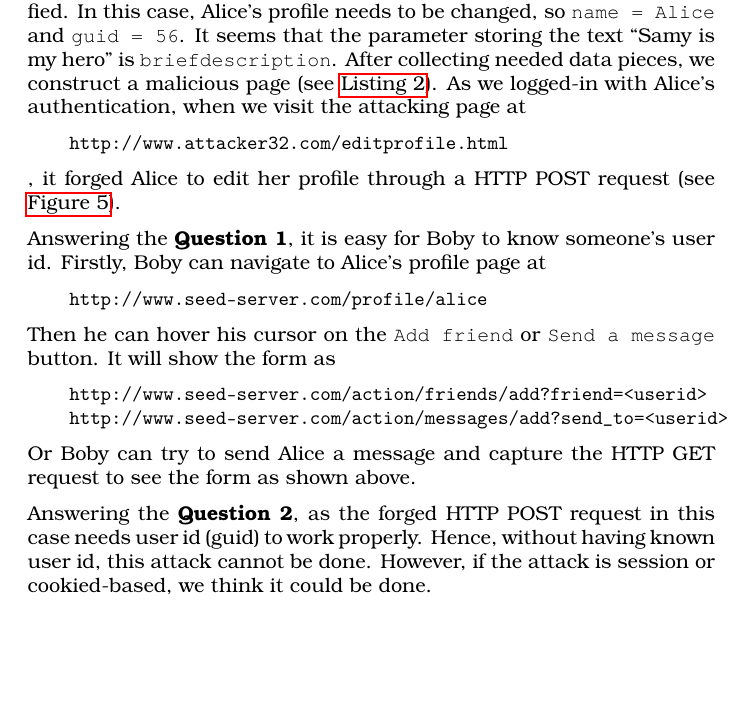
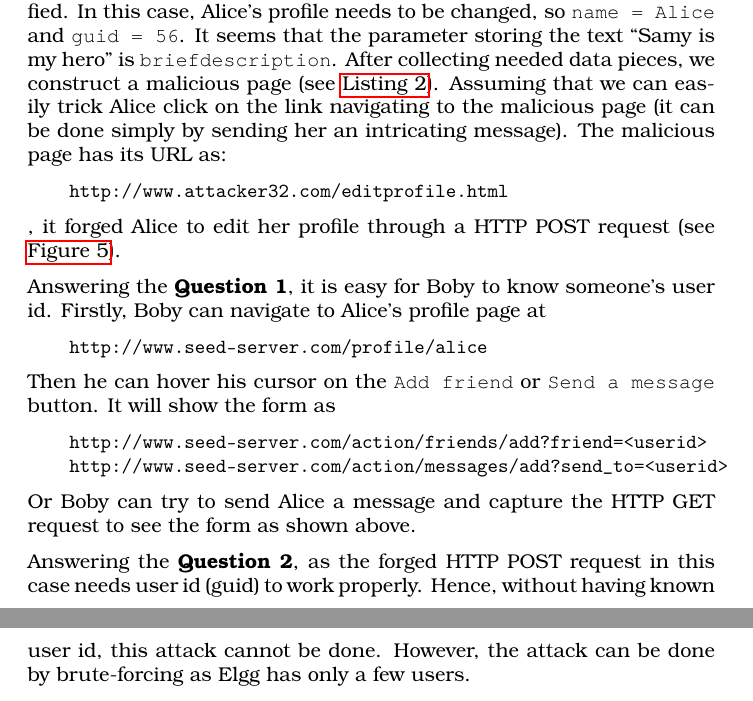
Before and after one commit to ancuongnguyen07/Cyber2_Prac_Ex, a LaTeX document (Ex3-CSFR/answer_sheet.tex, which reads Ex3-CSFR/tex/task3.tex): part of page 8 of 8 before the commit and two parts of pages 8 and 9 of 9 after it, the two joined at a grey line, cut so that both start at the same text, the shorter picture padded with empty space. Compiled offline with pdfLaTeX.

Commit message:
--fixup=HEAD

```diff
--- a/Ex3-CSFR/tex/task3.tex
+++ b/Ex3-CSFR/tex/task3.tex
@@ -63,7 +63,9 @@ be modified. In this case, Alice's profile needs to be changed, so {\fontfamily{
 name = Alice} and {\fontfamily{qcr}\selectfont guid = 56}. It seems that the parameter
 storing the text ``Samy is my hero'' is {\fontfamily{qcr}\selectfont briefdescription}.
 After collecting needed data pieces, we construct a malicious page (see \autoref{lst:editprofile_html}).
-As we logged-in with Alice's authentication, when we visit the attacking page at
+Assuming that we can easily trick Alice click on the link navigating to the malicious page
+(it can be done simply by sending her an intricating message).
+The malicious page has its URL as:
 
 \begin{verbatim}
     http://www.attacker32.com/editprofile.html
@@ -91,4 +93,4 @@ as shown above.
 
 Answering the \textbf{Question 2}, as the forged HTTP POST request in this case needs
 user id (guid) to work properly. Hence, without having known user id, this attack cannot
-be done. However, if the attack is session or cookied-based, we think it could be done.
+be done. However, the attack can be done by brute-forcing as Elgg has only a few users.
```
Also changed, not shown: Ex3-CSFR/tex/task3.tex (4 more changed lines).
